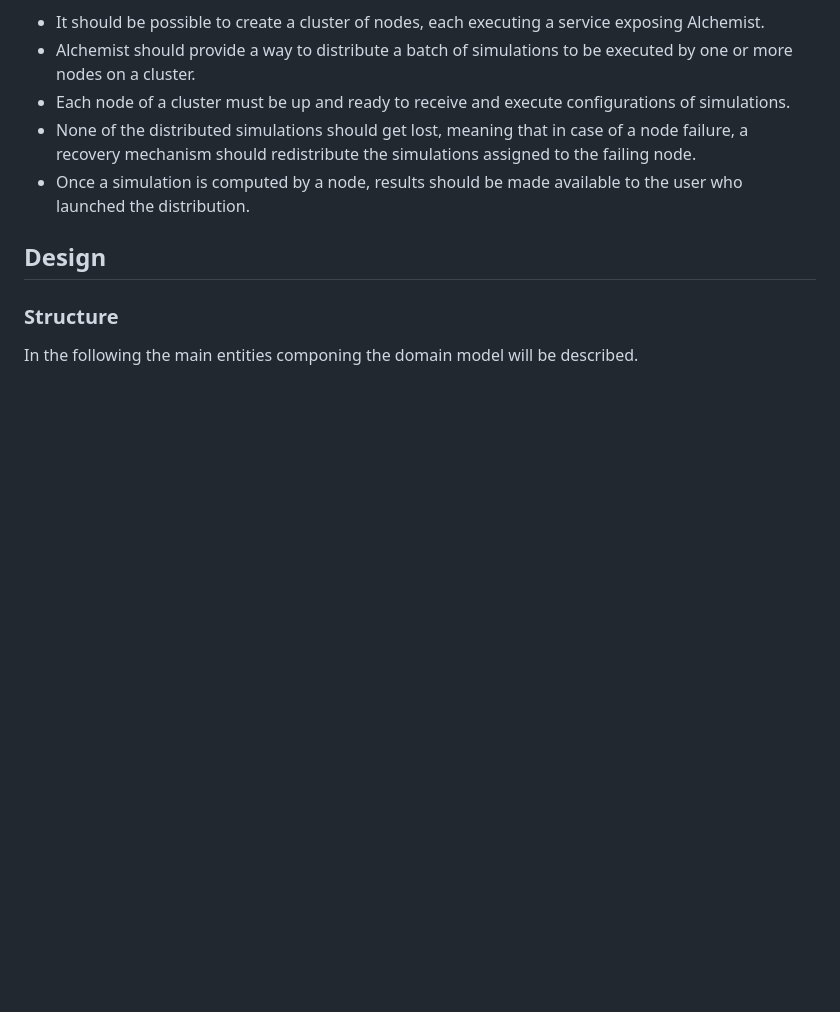
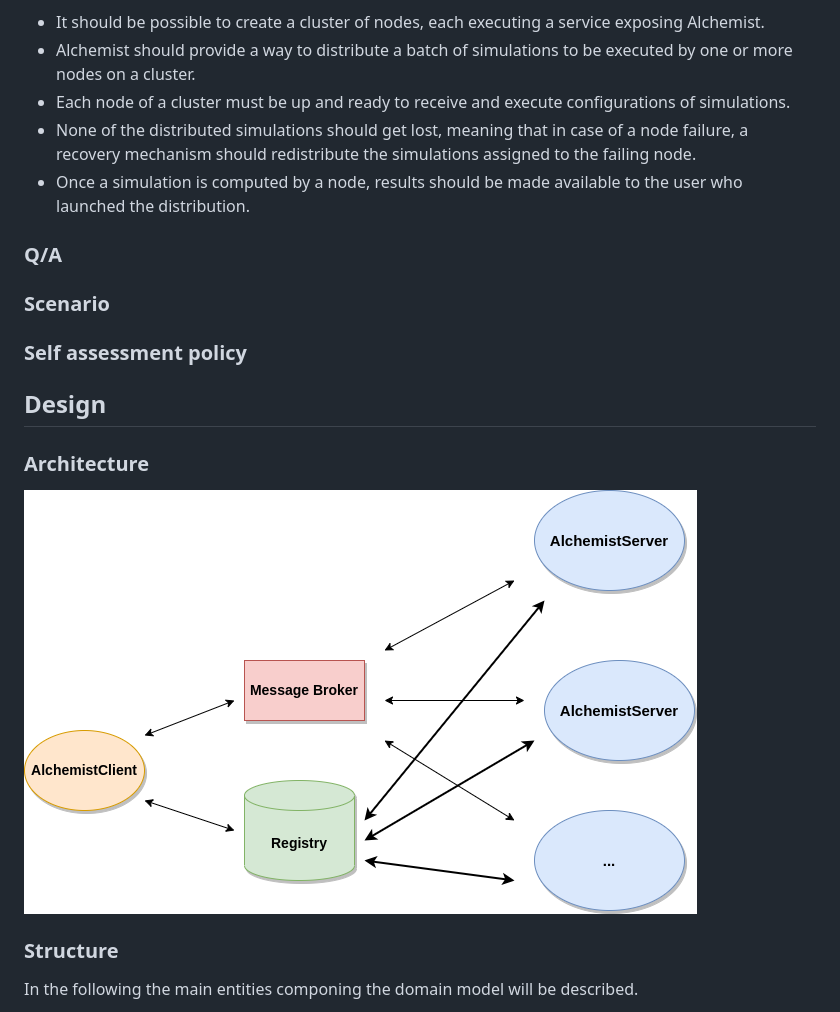
Before and after one commit to kelvin-olaiya/exam-ds-alchemist-report, a Markdown page: report.md, the part around one of its changes. Rendered like a GitHub page; pictures changed too: assets/img/Architecture.png (added); blank space fills up the shorter version.

```diff
--- a/report.md
+++ b/report.md
@@ -54,7 +54,18 @@ failing node.
 * Once a simulation is computed by a node, results should be made available to the
 user who launched the distribution.
 
+### Q/A
+
+### Scenario
+
+
+### Self assessment policy
+
 ## Design
+
+### Architecture
+
+![](assets/img/Architecture.png)
 
 ### Structure
 
```
Also changed, not shown: other parts of report.md (+7 -1 lines), assets/img/ClusterFaultDetector.png (added), assets/img/Simulation distribution - interactions.png (added).
